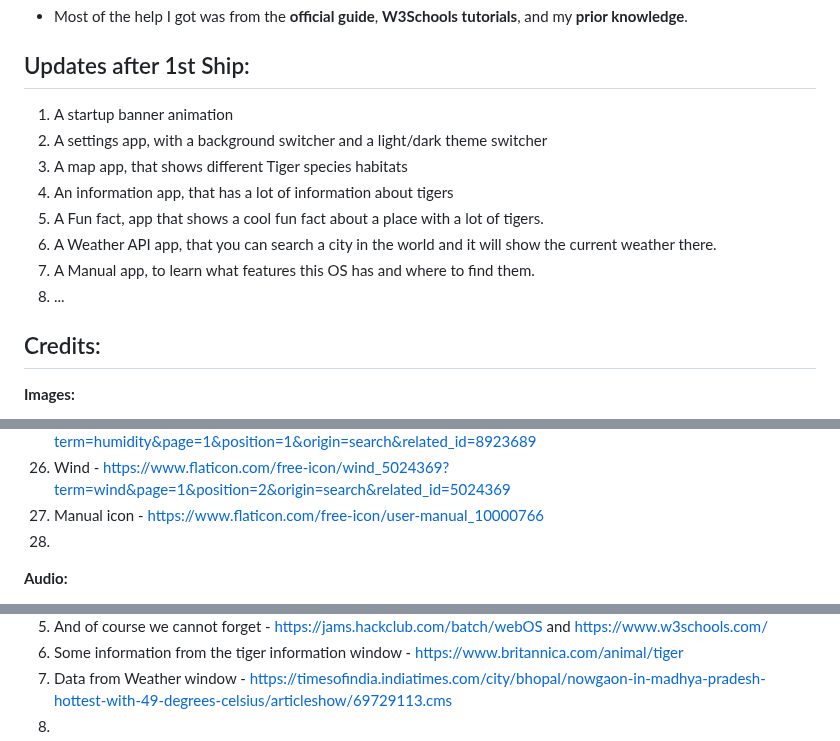
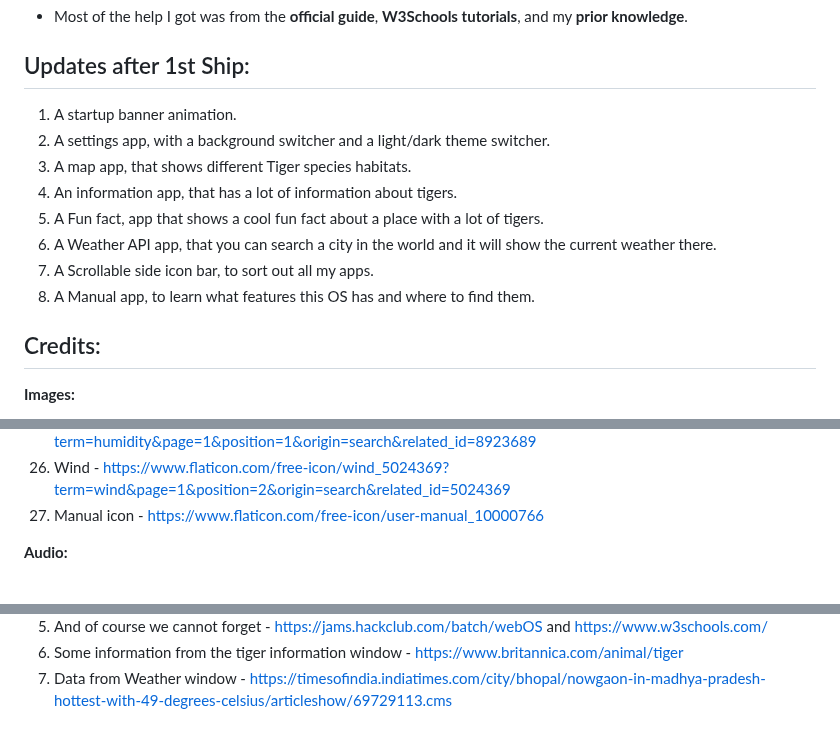
Before and after one commit to rayan123-4/My-WebOS-Stardance, a Markdown page: README.md, 3 parts joined by grey strips. GitHub-like rendering.

```diff
--- a/README.md
+++ b/README.md
@@ -22,14 +22,14 @@ git clone https://github.com/rayan123-4/My-WebOS-Stardance
 - Most of the help I got was from the **official guide**, **W3Schools tutorials**, and my **prior knowledge**.
 
 ## Updates after 1st Ship:
-1. A startup banner animation
-2. A settings app, with a background switcher and a light/dark theme switcher
-3. A map app, that shows different Tiger species habitats
-4. An information app, that has a lot of information about tigers
+1. A startup banner animation.
+2. A settings app, with a background switcher and a light/dark theme switcher.
+3. A map app, that shows different Tiger species habitats.
+4. An information app, that has a lot of information about tigers.
 5. A Fun fact, app that shows a cool fun fact about a place with a lot of tigers.
 6. A Weather API app, that you can search a city in the world and it will show the current weather there.
-7. A Manual app, to learn what features this OS has and where to find them.
-8. ...
+7. A Scrollable side icon bar, to sort out all my apps.
+8. A Manual app, to learn what features this OS has and where to find them.
 
 ## Credits:
 
@@ -65,7 +65,6 @@ git clone https://github.com/rayan123-4/My-WebOS-Stardance
 25. Humidity - https://www.flaticon.com/free-icon/humidity_8923689?term=humidity&page=1&position=1&origin=search&related_id=8923689
 26. Wind - https://www.flaticon.com/free-icon/wind_5024369?term=wind&page=1&position=2&origin=search&related_id=5024369
 27. Manual icon - https://www.flaticon.com/free-icon/user-manual_10000766
-28.
 
 **Audio:**
 1. Bengal Tiger roar - https://youtu.be/NocNyLel9Cg?si=X-rn8EsXESyfbvr4
@@ -81,4 +80,3 @@ git clone https://github.com/rayan123-4/My-WebOS-Stardance
 5. And of course we cannot forget - https://jams.hackclub.com/batch/webOS and https://www.w3schools.com/
 6. Some information from the tiger information window - https://www.britannica.com/animal/tiger
 7. Data from Weather window - https://timesofindia.indiatimes.com/city/bhopal/nowgaon-in-madhya-pradesh-hottest-with-49-degrees-celsius/articleshow/69729113.cms
-8.
```
